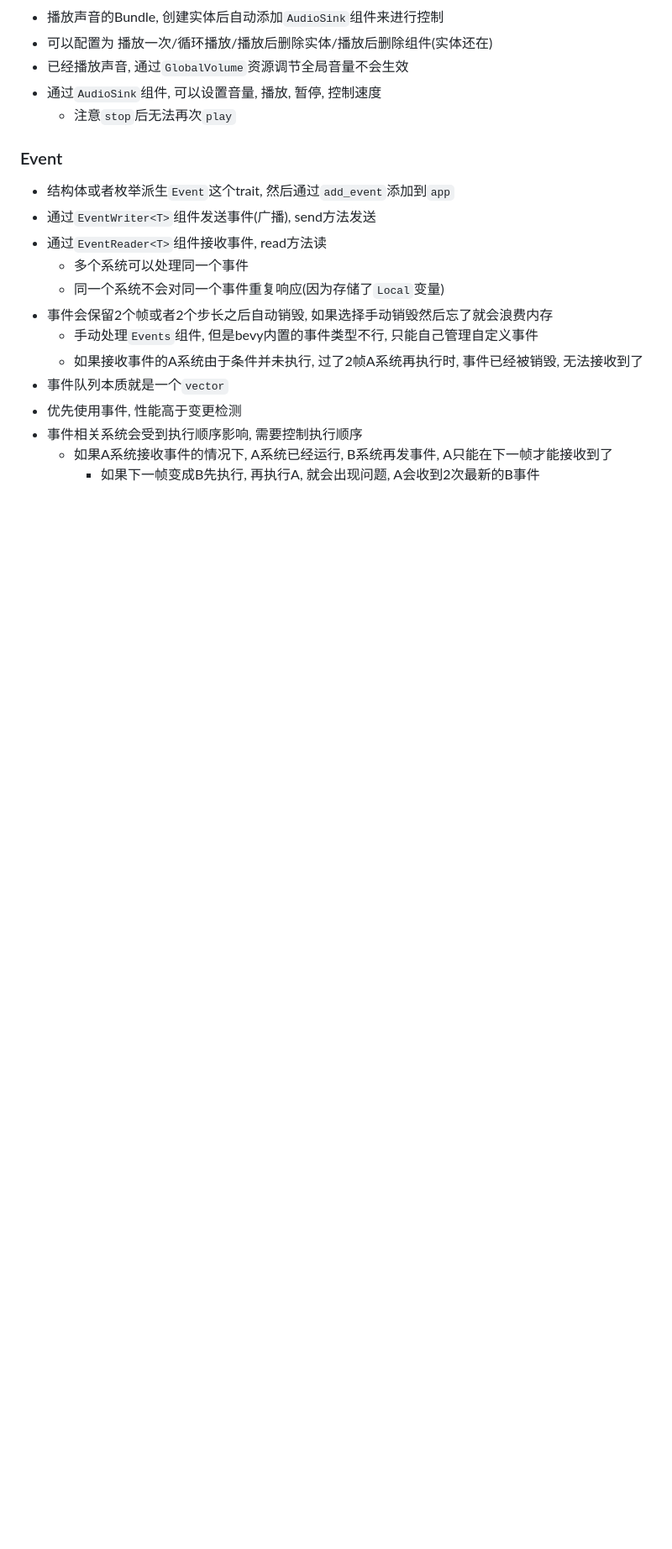
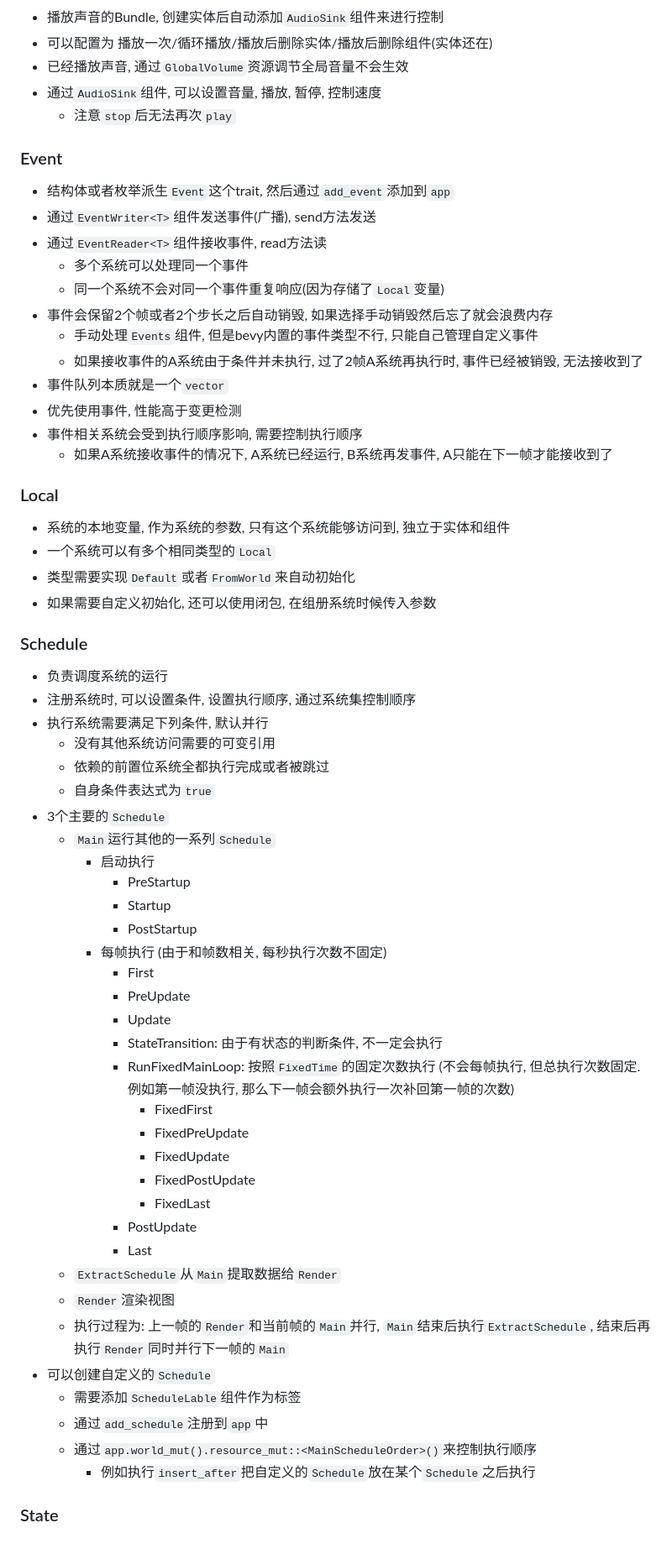
Before and after one commit to rigyoku/rust-learn, a Markdown page: bevy-note.md, the part around one of its changes. Shown at 84% size. Drawn GitHub-style; blank space fills up the shorter version.

Commit message:
bevy: Local, Schedule

```diff
--- a/bevy-note.md
+++ b/bevy-note.md
@@ -204,4 +200,46 @@
 * 优先使用事件, 性能高于变更检测
 * 事件相关系统会受到执行顺序影响, 需要控制执行顺序
     * 如果A系统接收事件的情况下, A系统已经运行, B系统再发事件, A只能在下一帧才能接收到了
-        * 如果下一帧变成B先执行, 再执行A, 就会出现问题, A会收到2次最新的B事件
+
+### Local
+* 系统的本地变量, 作为系统的参数, 只有这个系统能够访问到, 独立于实体和组件
+* 一个系统可以有多个相同类型的`Local`
+* 类型需要实现`Default`或者`FromWorld`来自动初始化
+* 如果需要自定义初始化, 还可以使用闭包, 在组册系统时候传入参数
+
+### Schedule
+* 负责调度系统的运行
+* 注册系统时, 可以设置条件, 设置执行顺序, 通过系统集控制顺序
+* 执行系统需要满足下列条件, 默认并行
+    * 没有其他系统访问需要的可变引用
+    * 依赖的前置位系统全都执行完成或者被跳过
+    * 自身条件表达式为`true`
+* 3个主要的`Schedule`
+    * `Main`运行其他的一系列`Schedule`
+        * 启动执行
+            * PreStartup
+            * Startup
+            * PostStartup
+        * 每帧执行 (由于和帧数相关, 每秒执行次数不固定)
+            * First
+            * PreUpdate
+            * Update
+            * StateTransition: 由于有状态的判断条件, 不一定会执行
+            * RunFixedMainLoop: 按照`FixedTime`的固定次数执行 (不会每帧执行, 但总执行次数固定. 例如第一帧没执行, 那么下一帧会额外执行一次补回第一帧的次数)
+                * FixedFirst
+                * FixedPreUpdate
+                * FixedUpdate
+                * FixedPostUpdate
+                * FixedLast
+            * PostUpdate
+            * Last
+    * `ExtractSchedule`从`Main`提取数据给`Render`
+    * `Render`渲染视图
+    * 执行过程为: 上一帧的`Render`和当前帧的`Main`并行, `Main`结束后执行`ExtractSchedule`, 结束后再执行`Render`同时并行下一帧的`Main`
+* 可以创建自定义的`Schedule`
+    * 需要添加`ScheduleLable`组件作为标签
+    * 通过`add_schedule`注册到`app`中
+    * 通过`app.world_mut().resource_mut::<MainScheduleOrder>()`来控制执行顺序
+        * 例如执行`insert_after`把自定义的`Schedule`放在某个`Schedule`之后执行
+
+### State
```
Also changed, not shown: other parts of bevy-note.md (+0 -4 lines).
